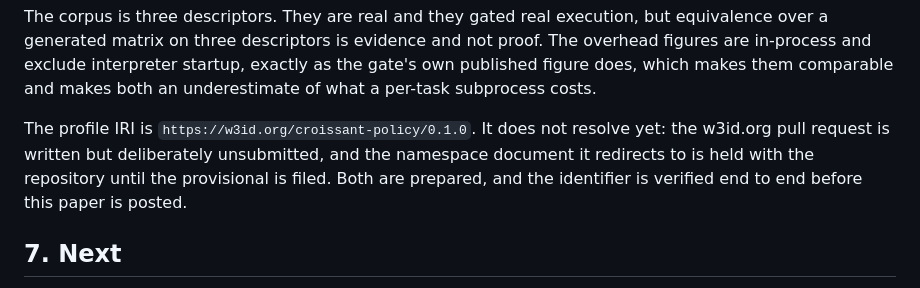
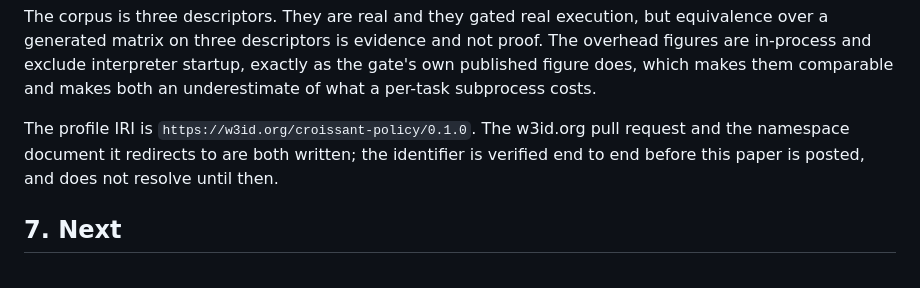
Before and after one commit to doytsujin/ok-croissant-policy-profile, a Markdown page: PAPER.md, the part around the change. GitHub-like rendering.

```diff
--- a/PAPER.md
+++ b/PAPER.md
@@ -362,11 +362,10 @@ not proof. The overhead figures are in-process and exclude interpreter startup,
 exactly as the gate's own published figure does, which makes them comparable
 and makes both an underestimate of what a per-task subprocess costs.
 
-The profile IRI is `https://w3id.org/croissant-policy/0.1.0`. It does not
-resolve yet: the w3id.org pull request is written but deliberately unsubmitted,
-and the namespace document it redirects to is held with the repository until the
-provisional is filed. Both are prepared, and the identifier is verified end to
-end before this paper is posted.
+The profile IRI is `https://w3id.org/croissant-policy/0.1.0`. The w3id.org
+pull request and the namespace document it redirects to are both written; the
+identifier is verified end to end before this paper is posted, and does not
+resolve until then.
 
 ## 7. Next
 
```
Also changed, not shown: disclosure/RELEASE.md (renamed from disclosure/ON-FILING.md, +23 -26 lines).
